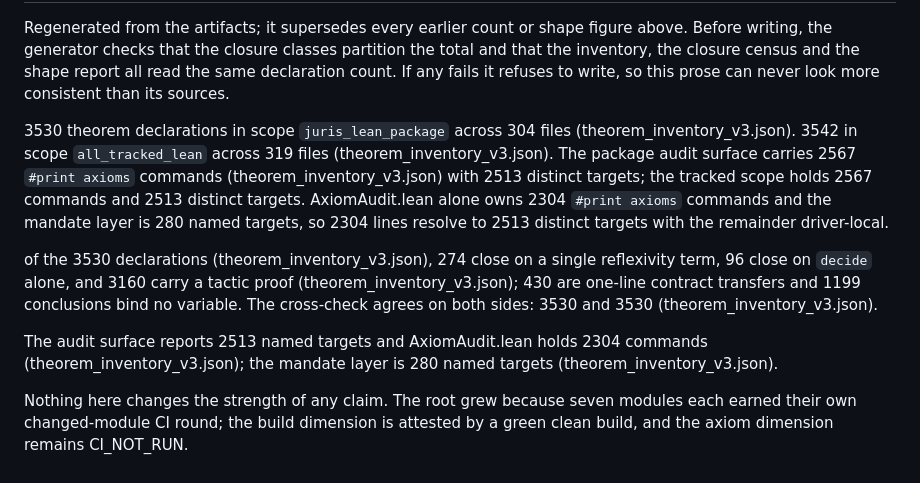
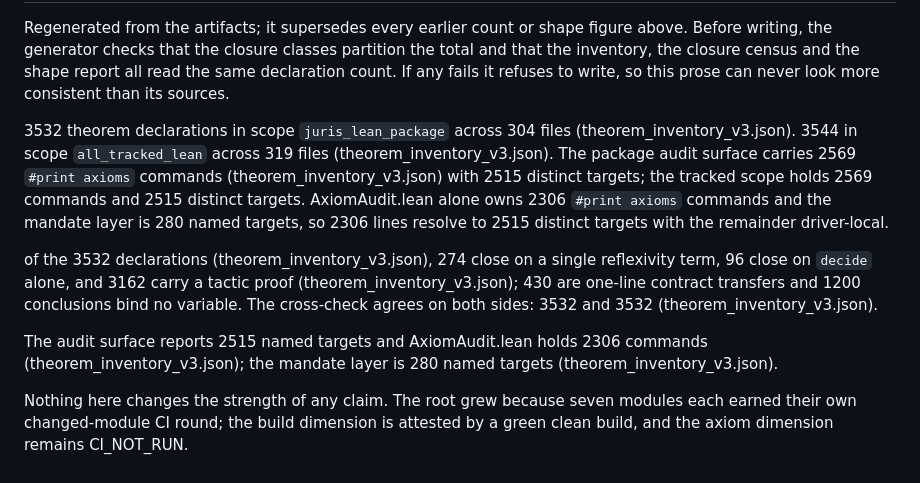
Before and after one commit to laubeing-droid/legal-math-modeling, a Markdown page: docs/paper-rewrite/paper_en.md, the part around one of its changes. Rendered like a GitHub page.

```diff
--- a/docs/paper-rewrite/paper_en.md
+++ b/docs/paper-rewrite/paper_en.md
@@ -185,11 +188,11 @@ Before writing, the generator checks that the closure classes partition the tota
 inventory, the closure census and the shape report all read the same declaration count. If any
 fails it refuses to write, so this prose can never look more consistent than its sources.
 
-3530 theorem declarations in scope `juris_lean_package` across 304 files (theorem_inventory_v3.json). 3542 in scope `all_tracked_lean` across 319 files (theorem_inventory_v3.json). The package audit surface carries 2567 `#print axioms` commands (theorem_inventory_v3.json) with 2513 distinct targets; the tracked scope holds 2567 commands and 2513 distinct targets. AxiomAudit.lean alone owns 2304 `#print axioms` commands and the mandate layer is 280 named targets, so 2304 lines resolve to 2513 distinct targets with the remainder driver-local.
+3532 theorem declarations in scope `juris_lean_package` across 304 files (theorem_inventory_v3.json). 3544 in scope `all_tracked_lean` across 319 files (theorem_inventory_v3.json). The package audit surface carries 2569 `#print axioms` commands (theorem_inventory_v3.json) with 2515 distinct targets; the tracked scope holds 2569 commands and 2515 distinct targets. AxiomAudit.lean alone owns 2306 `#print axioms` commands and the mandate layer is 280 named targets, so 2306 lines resolve to 2515 distinct targets with the remainder driver-local.
 
-of the 3530 declarations (theorem_inventory_v3.json), 274 close on a single reflexivity term, 96 close on `decide` alone, and 3160 carry a tactic proof (theorem_inventory_v3.json); 430 are one-line contract transfers and 1199 conclusions bind no variable. The cross-check agrees on both sides: 3530 and 3530 (theorem_inventory_v3.json).
+of the 3532 declarations (theorem_inventory_v3.json), 274 close on a single reflexivity term, 96 close on `decide` alone, and 3162 carry a tactic proof (theorem_inventory_v3.json); 430 are one-line contract transfers and 1200 conclusions bind no variable. The cross-check agrees on both sides: 3532 and 3532 (theorem_inventory_v3.json).
 
-The audit surface reports 2513 named targets and AxiomAudit.lean holds 2304 commands (theorem_inventory_v3.json); the mandate layer is 280 named targets (theorem_inventory_v3.json).
+The audit surface reports 2515 named targets and AxiomAudit.lean holds 2306 commands (theorem_inventory_v3.json); the mandate layer is 280 named targets (theorem_inventory_v3.json).
 
 Nothing here changes the strength of any claim. The root grew because seven modules each earned
 their own changed-module CI round; the build dimension is attested by a green clean build, and the
```
Also changed, not shown: other parts of docs/paper-rewrite/paper_en.md (+4 -1 lines), docs/paper-rewrite/paper_cn.md (+11 -8 lines).
